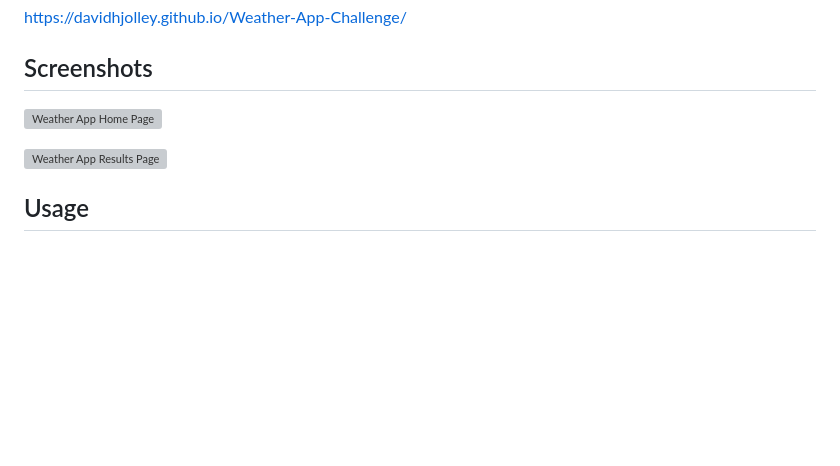
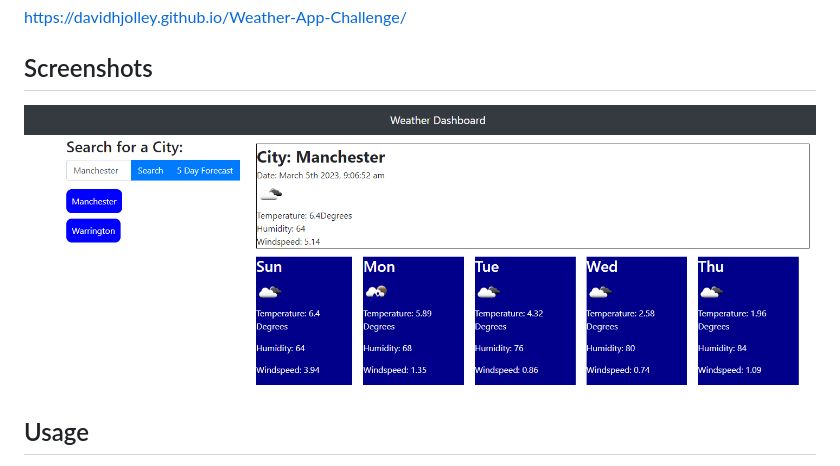
Before and after one commit to DavidHJolley/Weather-App-Challenge, a Markdown page: README.md, the part around the change. GitHub-like rendering; pictures changed too: starter/Capture.PNG (added); blank space fills up the shorter version; grey boxes are pictures that could not be loaded.

Commit message:
Screenshot upload and readme edit

```diff
--- a/README.md
+++ b/README.md
@@ -23,9 +23,7 @@ https://davidhjolley.github.io/Weather-App-Challenge/
 
 ## Screenshots
 
-![Weather App Home Page](/screenshots/home.png)
-
-![Weather App Results Page](/screenshots/results.png)
+![Weather App Home Page](./starter/Capture.PNG)
 
 ## Usage
 
```
